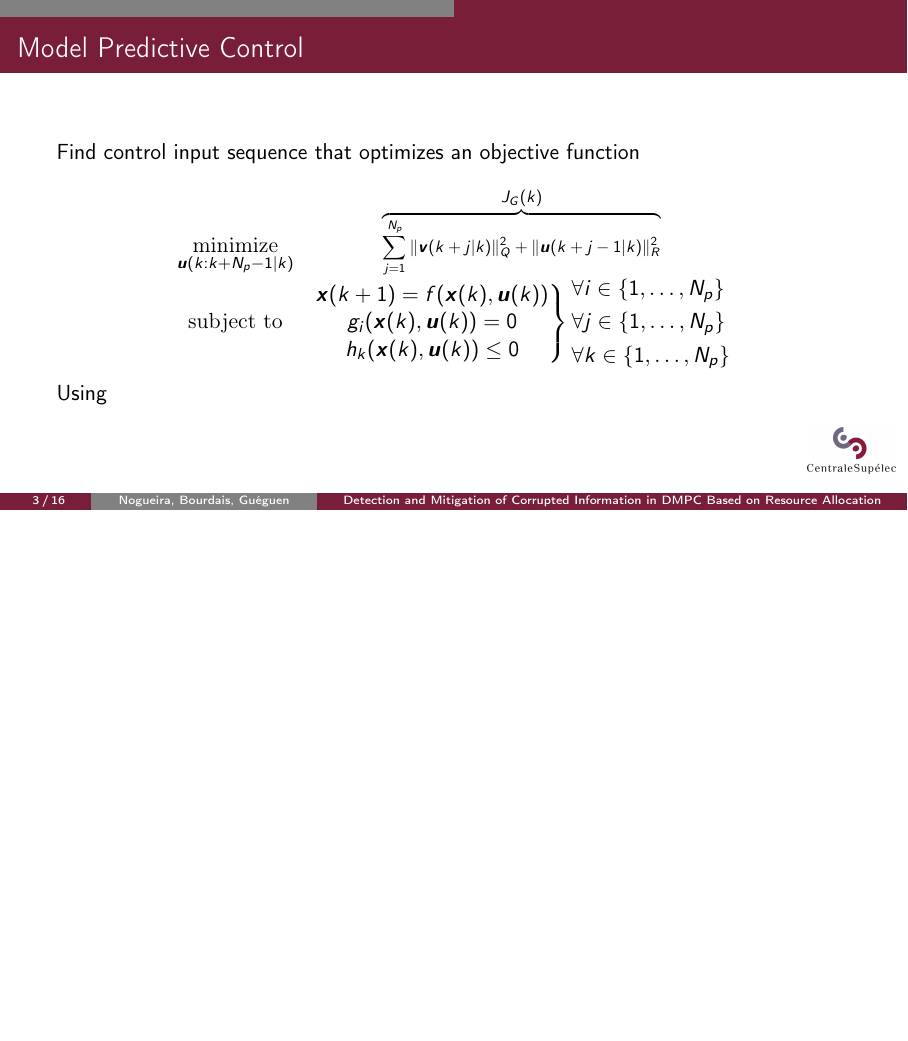
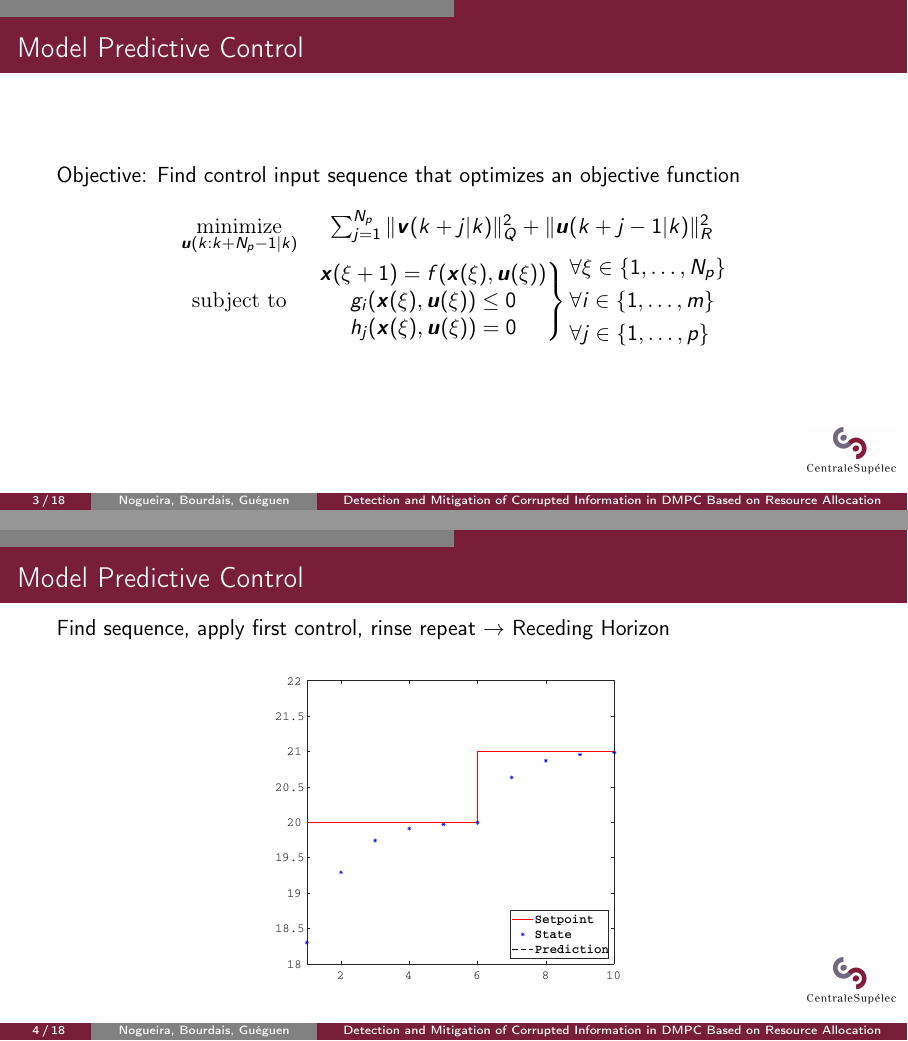
Before and after one commit to Accacio/SysTol-21, LaTeX slides (presentation/presentation.tex): page 11 of 54 before the commit and pages 16 and 26 of 70 after it, the two joined at a grey line, the shorter picture padded with empty space. Compiled offline with pdfLaTeX.

Commit message:
mpc graphic

```diff
--- a/presentation/presentation.tex
+++ b/presentation/presentation.tex
@@ -231,23 +231,53 @@
 
 
 \begin{frame}{Model Predictive Control}
-  Find control input sequence that optimizes an objective function
-
-\begin{equation*}
+  Objective: Find control input sequence that optimizes an objective function
+  \only<1-5>{\begin{equation*}
     \begin{matrix}
-\underset{\vec{u}(k:k+N_{p}-1|k)}{\mathrm{minimize}}&\resizebox{0.35\textwidth}{!}{$ \overbrace{\sum_{j=1}^{N_{p}}\|\vec{v}(k+j|k)\|^{2}_{Q}+\|\vec{u}(k+j-1|k)\|^{2}_{R}}^{\textstyle J_{G}(k)}$}\\
+      \underset{\vec{u}(k:k+\alert<3>{N_{p}}-1|k)}{\mathrm{optimize}}&\alert<2>{J(\vec{x}(k),\vec{u}(k))}\\
       \mathrm{subject~ to}&
-\left.\begin{matrix}
-    \vec{x}(k+1)=f(\vec{x}(k),\vec{u}(k)) \\
-    g_{i}(\vec{x}(k),\vec{u}(k))=0\\
-    h_{k}(\vec{x}(k),\vec{u}(k))\leq0\\
+      \left.
+        \begin{matrix}
+          \alert<4>{\vec{x}(\xi+1)=f(\vec{x}(\xi),\vec{u}(\xi))}\\
+          \alert<5>{g_{i}(\vec{x}(\xi),\vec{u}(\xi))\leq0}\\
+          \alert<5>{h_{j}(\vec{x}(\xi),\vec{u}(\xi))=0}\\
         \end{matrix}
       \right\}
       \begin{aligned}
-  &\forall i\in\{1,\dots,N_{p}\}\\
-  &\forall j\in\{1,\dots,N_{p}\}\\
-  &\forall k\in\{1,\dots,N_{p}\}
+        &\forall \xi\in\{1,\dots,\alert<3>{N_{p}}\}\\
+        &\forall i\in\{1,\dots,m\}\\
+        &\forall j\in\{1,\dots,p\}
+      \end{aligned}
+    \end{matrix}
+  \end{equation*}}%
+\only<6->{
+  \begin{equation*}
+    \begin{matrix}
+      \underset{\vec{u}(k:k+N_{p}-1|k)}{\mathrm{minimize}}&  \sum_{j=1}^{N_{p}}\|\vec{v}(k+j|k)\|^{2}_{Q}+\|\vec{u}(k+j-1|k)\|^{2}_{R}\\
+      \mathrm{subject~ to}&
+      \left.
+        \begin{matrix}
+          \vec{x}(\xi+1)=f(\vec{x}(\xi),\vec{u}(\xi)) \\
+          g_{i}(\vec{x}(\xi),\vec{u}(\xi))\leq0\\
+          h_{j}(\vec{x}(\xi),\vec{u}(\xi))=0\\
+        \end{matrix}
+      \right\}
+      \begin{aligned}
+        &\forall \xi\in\{1,\dots,N_{p}\}\\
+        &\forall i\in\{1,\dots,m\}\\
+        &\forall j\in\{1,\dots,p\}
       \end{aligned}
     \end{matrix}
   \end{equation*}
-  Using
+  }%
+\end{frame}
+
+\begin{frame}{Model Predictive Control}
+  Find sequence, \pause apply first control, \pause rinse repeat \pause $\to$ Receding Horizon
+
+  \begin{figure}
+    \centering
+    \foreach \i in {1,...,10}{\includegraphics<\i>[width=.5\textwidth]{mpc\i.pdf}%
+    }
+  \end{figure}
+\end{frame}
```
Also changed, not shown: img/mpc1.pdf (added), img/mpc10.pdf (added), img/mpc2.pdf (added), img/mpc3.pdf (added), img/mpc4.pdf (added), img/mpc5.pdf (added), img/mpc6.pdf (added), img/mpc7.pdf (added), img/mpc8.pdf (added), img/mpc9.pdf (added), presentation/presentation.tex (8 more changed lines), 1 other file. Lines whose indentation alone changed are shown as unchanged.
